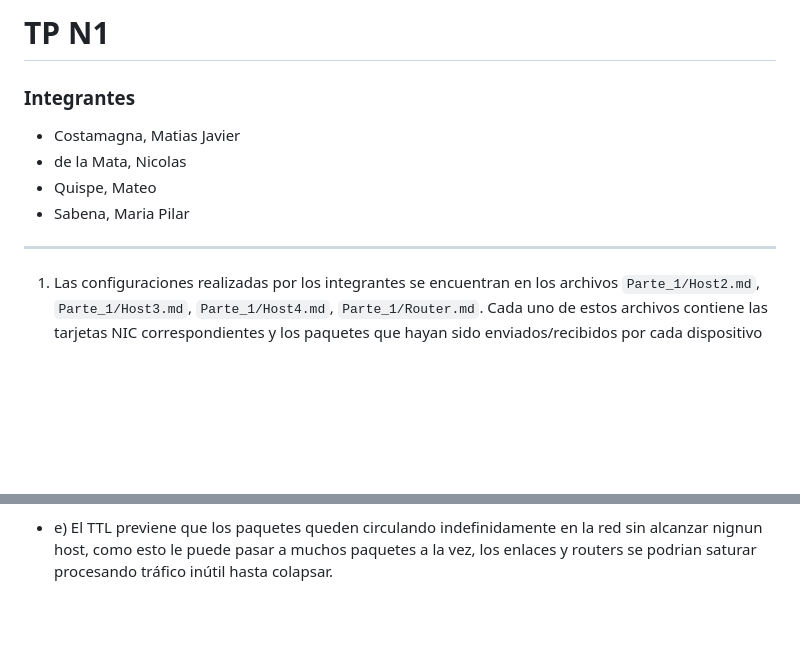
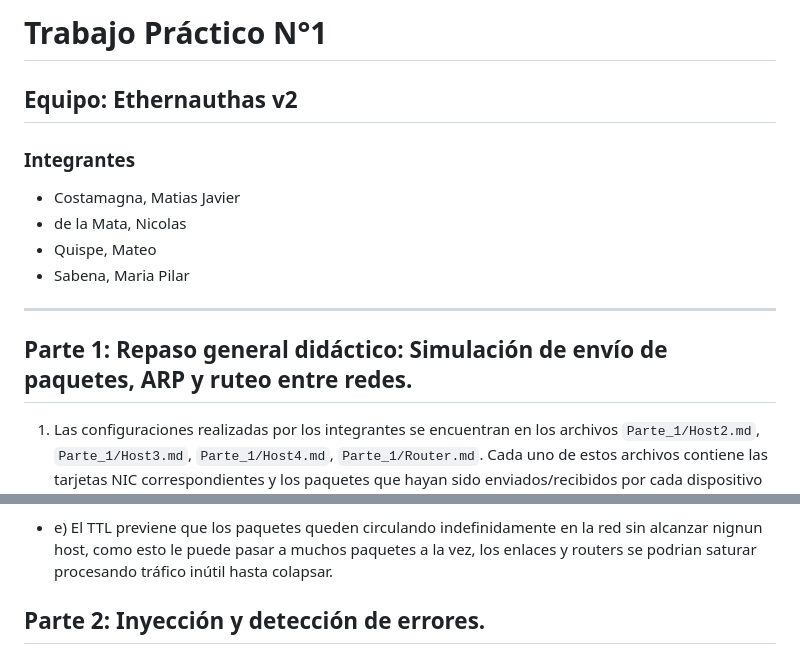
Before and after one commit to Mati-Costamagna/Ethernautas-v2, a Markdown page: README.md, 2 parts joined by grey strips. Rendered like a GitHub page; blank space fills up the shorter version.

Commit message:
Modificacion de la estructura del README.md

```diff
--- a/README.md
+++ b/README.md
@@ -1,4 +1,6 @@
-# TP N1
+# Trabajo Práctico N°1
+
+## Equipo: Ethernauthas v2
 
 ### Integrantes
 - Costamagna, Matias Javier
@@ -7,6 +9,8 @@
 - Sabena, Maria Pilar
 
 ---
+
+## Parte 1: Repaso general didáctico: Simulación de envío de paquetes, ARP y ruteo entre redes.
 
 1) Las configuraciones realizadas por los integrantes se encuentran en los archivos `Parte_1/Host2.md`, `Parte_1/Host3.md`, `Parte_1/Host4.md`, `Parte_1/Router.md`.
 Cada uno de estos archivos contiene las tarjetas NIC correspondientes y los paquetes que hayan sido enviados/recibidos por cada dispositivo de nuestra LAN.
@@ -27,3 +31,5 @@ El gateway resuelve el impedimento de que el host está limitado a su segmento l
 Al distribuir la decisión de encaminamiento entre todos los nodos, se elimina también el punto único de fallo que tendría un esquema centralizado. Si un enlace o router falla, los nodos vecinos detectan el cambio y redirigen el tráfico por rutas alternativas, sin intervención del host origen. El mismo mecanismo permite adaptarse a la congestión: los routers ajustan sus decisiones según las condiciones actuales de la red.
 - d) El frame Ethernet contiene direcciones MAC que solo tienen sentido dentro de un mismo segmento de red, el frame ya cumplio su funcion de transporte dentro de la red asi que el router lo descarta y arma uno nuevo con las MACs correctas para el siguiente enlance. Si en cambio el router reenviara el mismo frame sin modificarlo, el siguiente dispositivo recibira un frame con una MAC destino que no le corresponde y lo descartaria.
 - e) El TTL previene que los paquetes queden circulando indefinidamente en la red sin alcanzar nignun host, como esto le puede pasar a muchos paquetes a la vez, los enlaces y routers se podrian saturar procesando tráfico inútil hasta colapsar.
+
+## Parte 2: Inyección y detección de errores.
```
